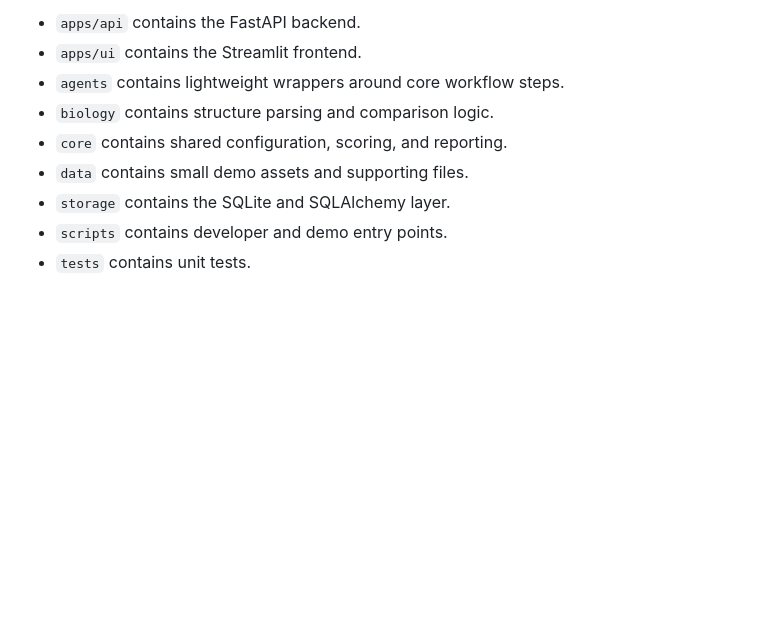
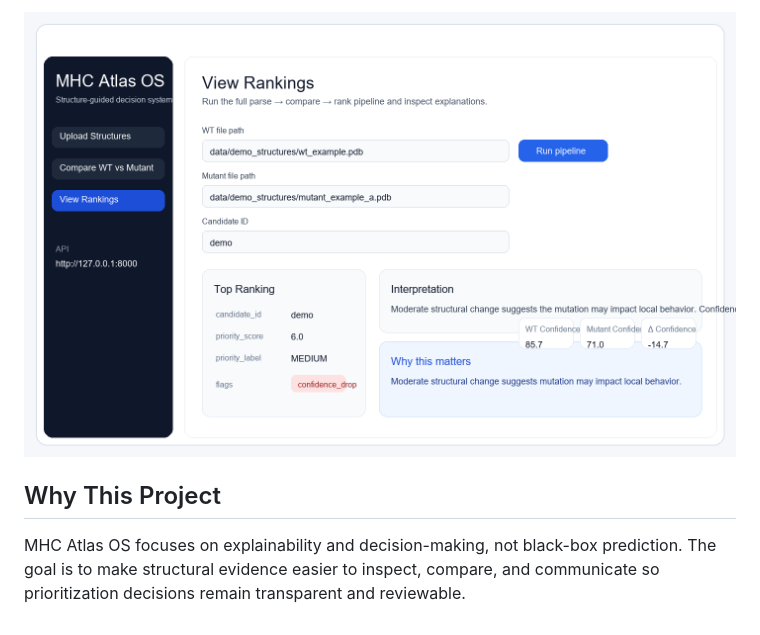
Before and after one commit to manishklach/alphafold-mhc-atlas, a Markdown page: README.md, the part around one of its changes. Drawn GitHub-style; pictures changed too: docs/ui.png (added); blank space fills up the shorter version.

```diff
--- a/README.md
+++ b/README.md
@@ -34,10 +64,5 @@ alphafold-mhc-atlas/
 
-- `apps/api` contains the FastAPI backend.
-- `apps/ui` contains the Streamlit frontend.
-- `agents` contains lightweight wrappers around core workflow steps.
-- `biology` contains structure parsing and comparison logic.
-- `core` contains shared configuration, scoring, and reporting.
-- `data` contains small demo assets and supporting files.
-- `storage` contains the SQLite and SQLAlchemy layer.
-- `scripts` contains developer and demo entry points.
-- `tests` contains unit tests.
+![UI](./docs/ui.png)
+
+## Why This Project
+MHC Atlas OS focuses on explainability and decision-making, not black-box prediction. The goal is to make structural evidence easier to inspect, compare, and communicate so prioritization decisions remain transparent and reviewable.
```
Also changed, not shown: other parts of README.md (+52 -22 lines), 9 other files.
